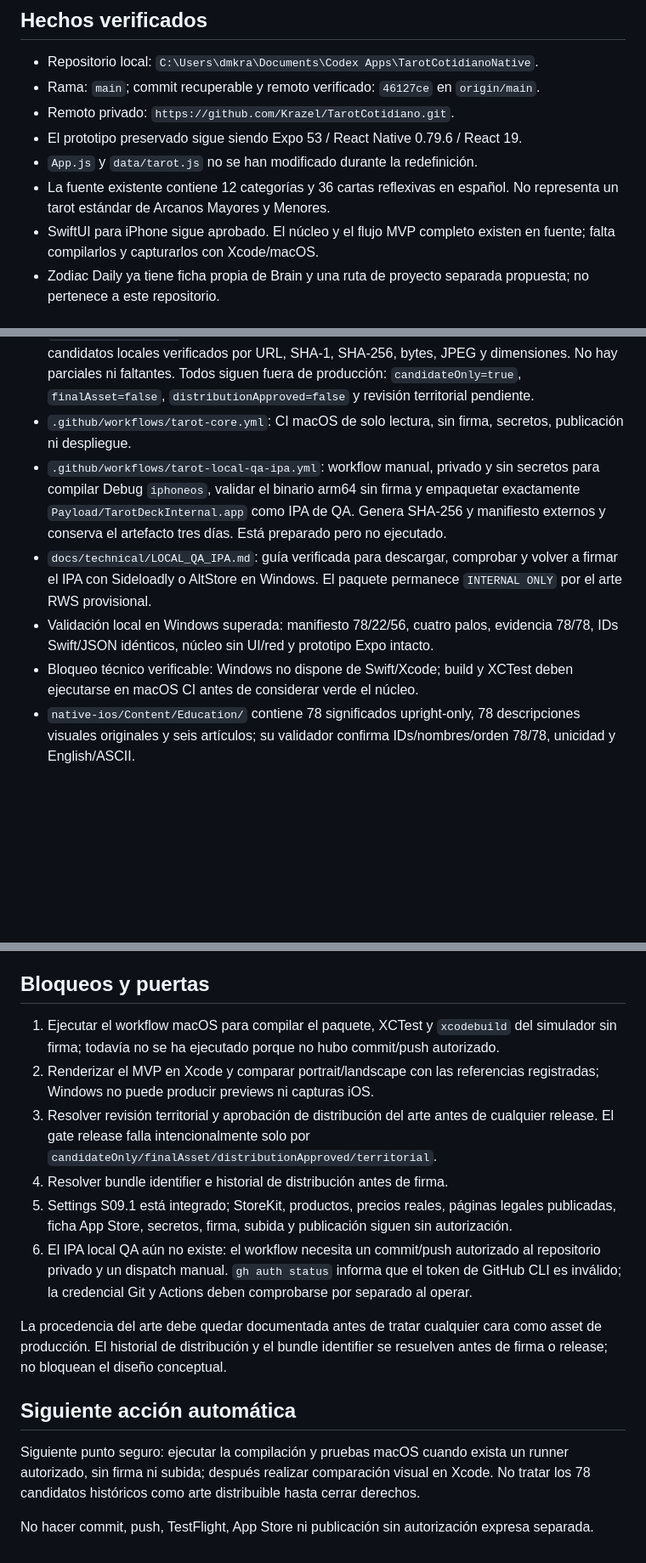
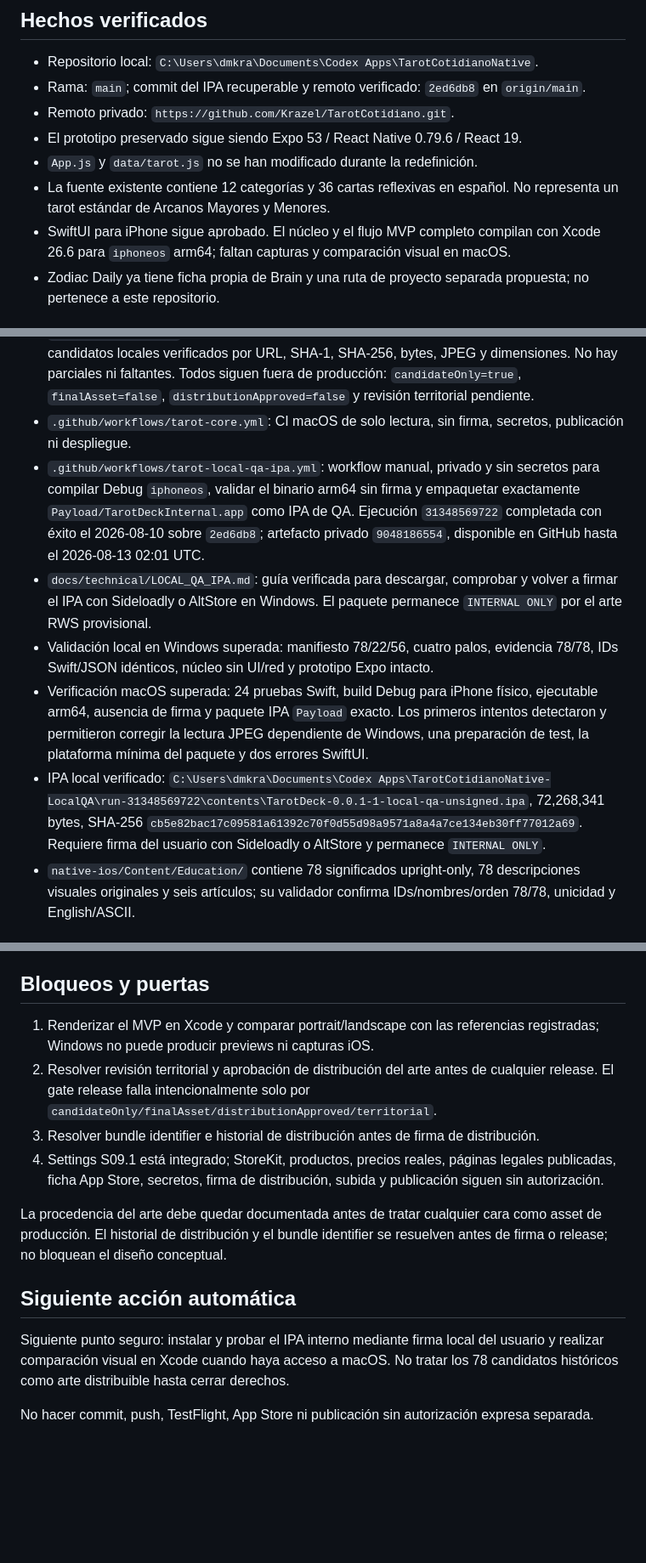
Before and after one commit to Krazel/TarotCotidiano, a Markdown page: STATUS.md, 3 parts joined by grey strips. Shown at 85% size. Drawn GitHub-style; blank space fills up the shorter version.

Commit message:
Record successful local QA IPA build

```diff
--- a/STATUS.md
+++ b/STATUS.md
@@ -23,12 +23,12 @@ La pausa global terminó el 2026-08-10. Antes de reanudar se verificó que el ar
 ## Hechos verificados
 
 - Repositorio local: `C:\Users\dmkra\Documents\Codex Apps\TarotCotidianoNative`.
-- Rama: `main`; commit recuperable y remoto verificado: `46127ce` en `origin/main`.
+- Rama: `main`; commit del IPA recuperable y remoto verificado: `2ed6db8` en `origin/main`.
 - Remoto privado: `https://github.com/Krazel/TarotCotidiano.git`.
 - El prototipo preservado sigue siendo Expo 53 / React Native 0.79.6 / React 19.
 - `App.js` y `data/tarot.js` no se han modificado durante la redefinición.
 - La fuente existente contiene 12 categorías y 36 cartas reflexivas en español. No representa un tarot estándar de Arcanos Mayores y Menores.
-- SwiftUI para iPhone sigue aprobado. El núcleo y el flujo MVP completo existen en fuente; falta compilarlos y capturarlos con Xcode/macOS.
+- SwiftUI para iPhone sigue aprobado. El núcleo y el flujo MVP completo compilan con Xcode 26.6 para `iphoneos` arm64; faltan capturas y comparación visual en macOS.
 - Zodiac Daily ya tiene ficha propia de Brain y una ruta de proyecto separada propuesta; no pertenece a este repositorio.
 
 ## Entregables actuales
@@ -58,10 +58,11 @@ La pausa global terminó el 2026-08-10. Antes de reanudar se verificó que el ar
 - `native-ios/Tests/TarotDeckCoreTests/`: 24 pruebas declaradas para reglas, persistencia, concurrencia, rollback y recuperación.
 - `native-ios/Content/`: 78 cartas canónicas, 78 registros de procedencia y 78/78 JPEG candidatos locales verificados por URL, SHA-1, SHA-256, bytes, JPEG y dimensiones. No hay parciales ni faltantes. Todos siguen fuera de producción: `candidateOnly=true`, `finalAsset=false`, `distributionApproved=false` y revisión territorial pendiente.
 - `.github/workflows/tarot-core.yml`: CI macOS de solo lectura, sin firma, secretos, publicación ni despliegue.
-- `.github/workflows/tarot-local-qa-ipa.yml`: workflow manual, privado y sin secretos para compilar Debug `iphoneos`, validar el binario arm64 sin firma y empaquetar exactamente `Payload/TarotDeckInternal.app` como IPA de QA. Genera SHA-256 y manifiesto externos y conserva el artefacto tres días. Está preparado pero no ejecutado.
+- `.github/workflows/tarot-local-qa-ipa.yml`: workflow manual, privado y sin secretos para compilar Debug `iphoneos`, validar el binario arm64 sin firma y empaquetar exactamente `Payload/TarotDeckInternal.app` como IPA de QA. Ejecución `31348569722` completada con éxito el 2026-08-10 sobre `2ed6db8`; artefacto privado `9048186554`, disponible en GitHub hasta el 2026-08-13 02:01 UTC.
 - `docs/technical/LOCAL_QA_IPA.md`: guía verificada para descargar, comprobar y volver a firmar el IPA con Sideloadly o AltStore en Windows. El paquete permanece `INTERNAL ONLY` por el arte RWS provisional.
 - Validación local en Windows superada: manifiesto 78/22/56, cuatro palos, evidencia 78/78, IDs Swift/JSON idénticos, núcleo sin UI/red y prototipo Expo intacto.
-- Bloqueo técnico verificable: Windows no dispone de Swift/Xcode; build y XCTest deben ejecutarse en macOS CI antes de considerar verde el núcleo.
+- Verificación macOS superada: 24 pruebas Swift, build Debug para iPhone físico, ejecutable arm64, ausencia de firma y paquete IPA `Payload` exacto. Los primeros intentos detectaron y permitieron corregir la lectura JPEG dependiente de Windows, una preparación de test, la plataforma mínima del paquete y dos errores SwiftUI.
+- IPA local verificado: `C:\Users\dmkra\Documents\Codex Apps\TarotCotidianoNative-LocalQA\run-31348569722\contents\TarotDeck-0.0.1-1-local-qa-unsigned.ipa`, 72,268,341 bytes, SHA-256 `cb5e82bac17c09581a61392c70f0d55d98a9571a8a4a7ce134eb30ff77012a69`. Requiere firma del usuario con Sideloadly o AltStore y permanece `INTERNAL ONLY`.
 - `native-ios/Content/Education/` contiene 78 significados upright-only, 78 descripciones visuales originales y seis artículos; su validador confirma IDs/nombres/orden 78/78, unicidad y English/ASCII.
 
 ### Implementación visual aprobada
@@ -94,17 +95,15 @@ El modelo y los identificadores deben permitir sustituir en el futuro cada image
 
 ## Bloqueos y puertas
 
-1. Ejecutar el workflow macOS para compilar el paquete, XCTest y `xcodebuild` del simulador sin firma; todavía no se ha ejecutado porque no hubo commit/push autorizado.
-2. Renderizar el MVP en Xcode y comparar portrait/landscape con las referencias registradas; Windows no puede producir previews ni capturas iOS.
-3. Resolver revisión territorial y aprobación de distribución del arte antes de cualquier release. El gate release falla intencionalmente solo por `candidateOnly/finalAsset/distributionApproved/territorial`.
-4. Resolver bundle identifier e historial de distribución antes de firma.
-5. Settings S09.1 está integrado; StoreKit, productos, precios reales, páginas legales publicadas, ficha App Store, secretos, firma, subida y publicación siguen sin autorización.
-6. El IPA local QA aún no existe: el workflow necesita un commit/push autorizado al repositorio privado y un dispatch manual. `gh auth status` informa que el token de GitHub CLI es inválido; la credencial Git y Actions deben comprobarse por separado al operar.
+1. Renderizar el MVP en Xcode y comparar portrait/landscape con las referencias registradas; Windows no puede producir previews ni capturas iOS.
+2. Resolver revisión territorial y aprobación de distribución del arte antes de cualquier release. El gate release falla intencionalmente solo por `candidateOnly/finalAsset/distributionApproved/territorial`.
+3. Resolver bundle identifier e historial de distribución antes de firma de distribución.
+4. Settings S09.1 está integrado; StoreKit, productos, precios reales, páginas legales publicadas, ficha App Store, secretos, firma de distribución, subida y publicación siguen sin autorización.
 
 La procedencia del arte debe quedar documentada antes de tratar cualquier cara como asset de producción. El historial de distribución y el bundle identifier se resuelven antes de firma o release; no bloquean el diseño conceptual.
 
 ## Siguiente acción automática
 
-Siguiente punto seguro: ejecutar la compilación y pruebas macOS cuando exista un runner autorizado, sin firma ni subida; después realizar comparación visual en Xcode. No tratar los 78 candidatos históricos como arte distribuible hasta cerrar derechos.
+Siguiente punto seguro: instalar y probar el IPA interno mediante firma local del usuario y realizar comparación visual en Xcode cuando haya acceso a macOS. No tratar los 78 candidatos históricos como arte distribuible hasta cerrar derechos.
 
 No hacer commit, push, TestFlight, App Store ni publicación sin autorización expresa separada.
```
Also changed, not shown: other parts of STATUS.md (+2 -2 lines).
